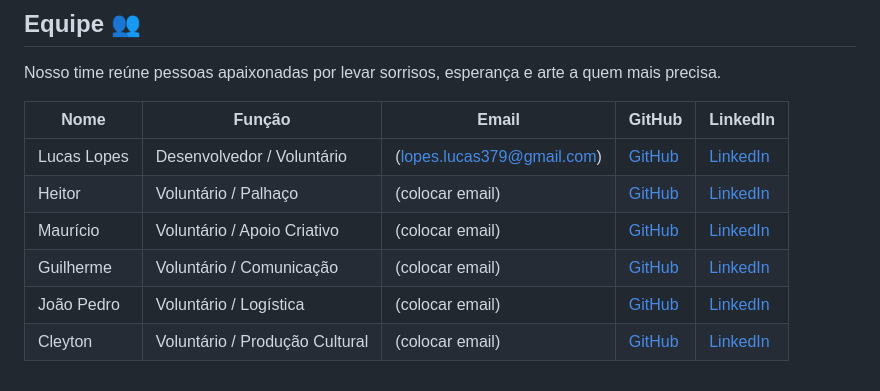
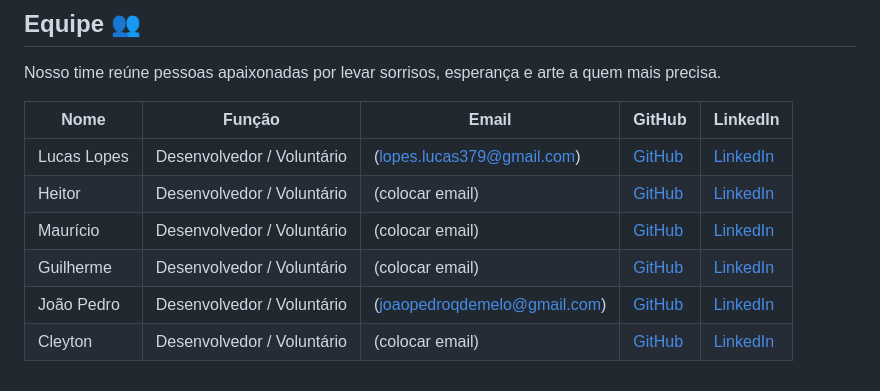
Before and after one commit to goodmoodproa/GOODMOOD, a Markdown page: README.md, the part around the change. GitHub-like rendering.

```diff
--- a/README.md
+++ b/README.md
@@ -71,8 +71,8 @@ Nosso time reúne pessoas apaixonadas por levar sorrisos, esperança e arte a qu
 | Nome       | Função             | Email | GitHub | LinkedIn |
 |------------|-------------------|-------|--------|----------|
 | Lucas Lopes | Desenvolvedor / Voluntário | (lopes.lucas379@gmail.com) | [GitHub](https://github.com/LuksCode) | [LinkedIn](https://www.linkedin.com/in/lucaslopesfreire) |
-| Heitor     | Voluntário / Palhaço | (colocar email) | [GitHub](https://github.com/JotaPQueiroz) | [LinkedIn](https://www.linkedin.com/in/heitorlsales) |
-| Maurício   | Voluntário / Apoio Criativo | (colocar email) | [GitHub](https://github.com/maugois) | [LinkedIn](https://www.linkedin.com/in/maurício-martins-a61648240) |
-| Guilherme  | Voluntário / Comunicação | (colocar email) | [GitHub](#) | [LinkedIn](#) |
-| João Pedro | Voluntário / Logística | (colocar email) | [GitHub](#) | [LinkedIn](#) |
-| Cleyton    | Voluntário / Produção Cultural | (colocar email) | [GitHub](#) | [LinkedIn](https://www.linkedin.com/in/cleyton-durval-yfgf76f) |
+| Heitor     | Desenvolvedor / Voluntário | (colocar email) | [GitHub]() | [LinkedIn](https://www.linkedin.com/in/heitorlsales) |
+| Maurício   | Desenvolvedor / Voluntário | (colocar email) | [GitHub](https://github.com/maugois) | [LinkedIn](https://www.linkedin.com/in/maurício-martins-a61648240) |
+| Guilherme  | Desenvolvedor / Voluntário | (colocar email) | [GitHub](#) | [LinkedIn](#) |
+| João Pedro | Desenvolvedor / Voluntário | (joaopedroqdemelo@gmail.com) | [GitHub]([#](https://github.com/JotaPQueiroz)) | [LinkedIn]([#](https://www.linkedin.com/in/joaopedroqdemelo/)) |
+| Cleyton    | Desenvolvedor / Voluntário | (colocar email) | [GitHub](#) | [LinkedIn](https://www.linkedin.com/in/cleyton-durval-yfgf76f) |
```
